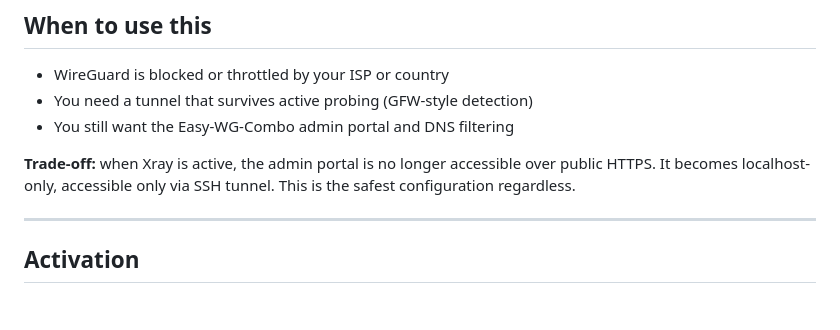
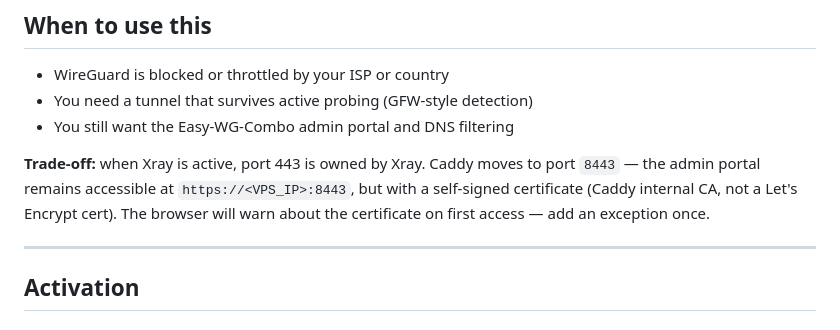
Before and after one commit to r45635/Easy-WG-Combo, a Markdown page: docs/xray.md, the part around the change. Drawn GitHub-style.

Commit message:
docs: fix xray trade-off — portal stays public on port 8443, not localhost-only

```diff
--- a/docs/xray.md
+++ b/docs/xray.md
@@ -14,7 +14,7 @@ Each device gets its own VLESS UUID. Revoking a device immediately removes its V
 - You need a tunnel that survives active probing (GFW-style detection)
 - You still want the Easy-WG-Combo admin portal and DNS filtering
 
-**Trade-off:** when Xray is active, the admin portal is no longer accessible over public HTTPS. It becomes localhost-only, accessible only via SSH tunnel. This is the safest configuration regardless.
+**Trade-off:** when Xray is active, port 443 is owned by Xray. Caddy moves to port `8443` — the admin portal remains accessible at `https://<VPS_IP>:8443`, but with a self-signed certificate (Caddy internal CA, not a Let's Encrypt cert). The browser will warn about the certificate on first access — add an exception once.
 
 ---
 
```
